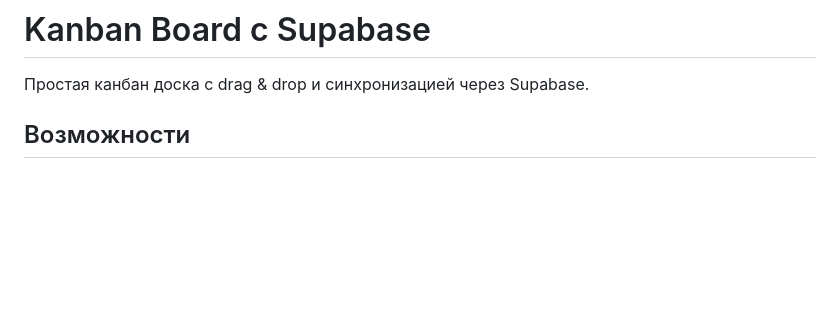
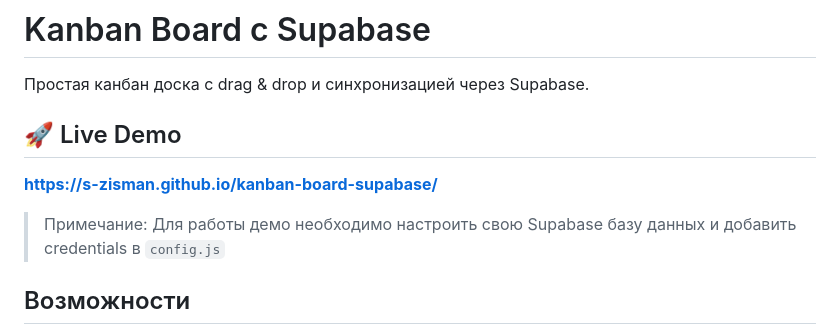
Before and after one commit to S-Zisman/kanban-board-supabase, a Markdown page: README.md, the part around the change. Drawn GitHub-style; blank space fills up the shorter version.

Commit message:
Add GitHub Pages live demo link to README
- Added link to deployed application
- Added note about Supabase configuration

🤖 Generated with [Claude Code](https://claude.com/claude-code)

Co-Authored-By: Claude Sonnet 4.5 <noreply@anthropic.com>

```diff
--- a/README.md
+++ b/README.md
@@ -1,6 +1,12 @@
 # Kanban Board с Supabase
 
 Простая канбан доска с drag & drop и синхронизацией через Supabase.
+
+## 🚀 Live Demo
+
+**https://s-zisman.github.io/kanban-board-supabase/**
+
+> Примечание: Для работы демо необходимо настроить свою Supabase базу данных и добавить credentials в `config.js`
 
 ## Возможности
 
```
